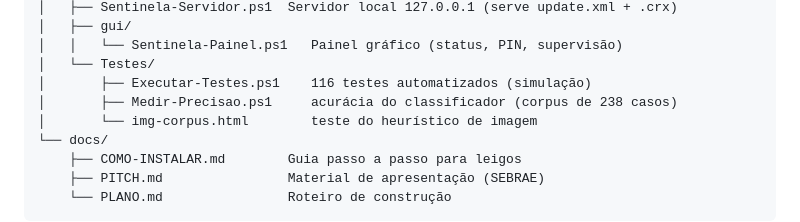
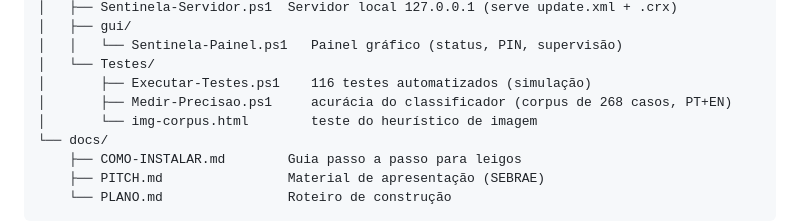
Before and after one commit to percihenriques-byte/sentinela-suite, a Markdown page: apps/guardian/README.md, the part around the change. Rendered like a GitHub page.

Commit message:
docs: corpus 268 casos (PT+EN)
Co-Authored-By: Claude Opus 4.8 (1M context) <noreply@anthropic.com>

```diff
--- a/apps/guardian/README.md
+++ b/apps/guardian/README.md
@@ -114,7 +114,7 @@ sentinela/
 │   │   └── Sentinela-Painel.ps1   Painel gráfico (status, PIN, supervisão)
 │   └── Testes/
 │       ├── Executar-Testes.ps1    116 testes automatizados (simulação)
-│       ├── Medir-Precisao.ps1     acurácia do classificador (corpus de 238 casos)
+│       ├── Medir-Precisao.ps1     acurácia do classificador (corpus de 268 casos, PT+EN)
 │       └── img-corpus.html        teste do heurístico de imagem
 └── docs/
     ├── COMO-INSTALAR.md        Guia passo a passo para leigos
```
